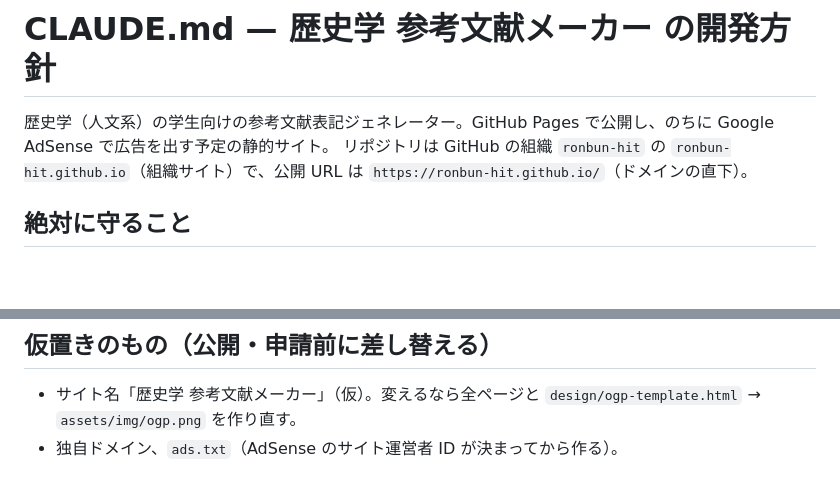
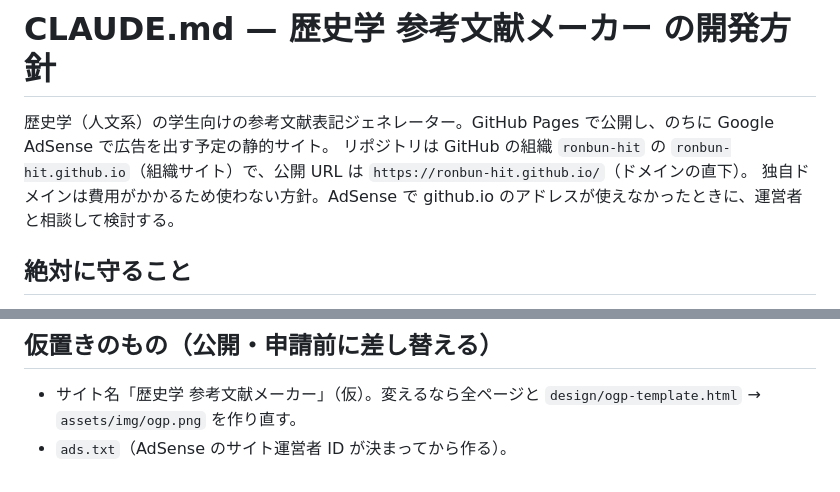
Before and after one commit to ronbun-hit/ronbun-hit.github.io, a Markdown page: CLAUDE.md, 2 parts joined by grey strips. Drawn GitHub-style; blank space fills up the shorter version.

```diff
--- a/CLAUDE.md
+++ b/CLAUDE.md
@@ -2,6 +2,7 @@
 
 歴史学（人文系）の学生向けの参考文献表記ジェネレーター。GitHub Pages で公開し、のちに Google AdSense で広告を出す予定の静的サイト。
 リポジトリは GitHub の組織 `ronbun-hit` の `ronbun-hit.github.io`（組織サイト）で、公開 URL は `https://ronbun-hit.github.io/`（ドメインの直下）。
+独自ドメインは費用がかかるため使わない方針。AdSense で github.io のアドレスが使えなかったときに、運営者と相談して検討する。
 
 ## 絶対に守ること
 
@@ -85,4 +86,4 @@ B 編著所収    山田太郎「論文名」（鈴木一郎編『書名』吉
 ## 仮置きのもの（公開・申請前に差し替える）
 
 - サイト名「歴史学 参考文献メーカー」（仮）。変えるなら全ページと `design/ogp-template.html` → `assets/img/ogp.png` を作り直す。
-- 独自ドメイン、`ads.txt`（AdSense のサイト運営者 ID が決まってから作る）。
+- `ads.txt`（AdSense のサイト運営者 ID が決まってから作る）。
```
Also changed, not shown: README.md (+2 -2 lines).
